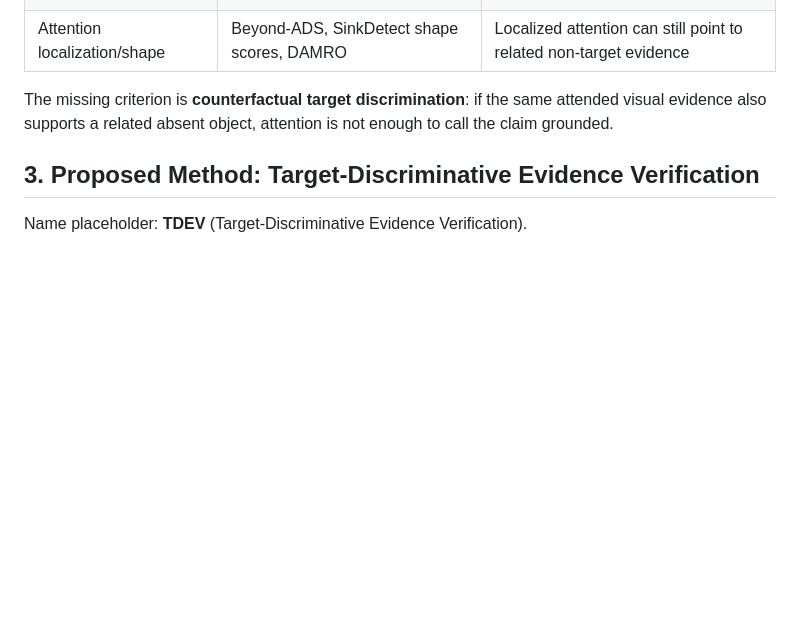
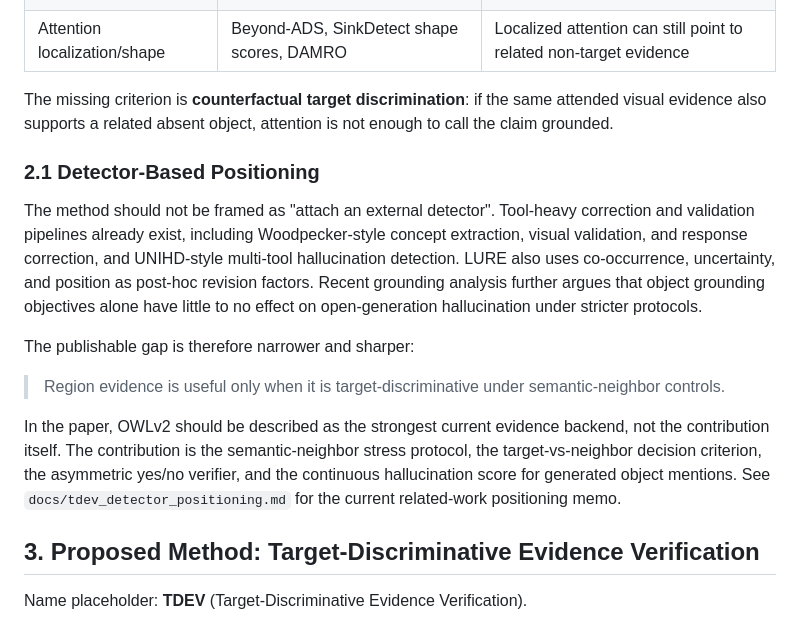
Before and after one commit to chenqaq123/HalluAttn_C, a Markdown page: docs/icml_paper_strategy.md, the part around the change. Rendered like a GitHub page; blank space fills up the shorter version.

Commit message:
Position TDEV against detector-based methods

```diff
--- a/docs/icml_paper_strategy.md
+++ b/docs/icml_paper_strategy.md
@@ -48,6 +48,28 @@ Current methods often optimize one of three proxies:
 The missing criterion is **counterfactual target discrimination**: if the same
 attended visual evidence also supports a related absent object, attention is not
 enough to call the claim grounded.
+
+### 2.1 Detector-Based Positioning
+
+The method should not be framed as "attach an external detector". Tool-heavy
+correction and validation pipelines already exist, including Woodpecker-style
+concept extraction, visual validation, and response correction, and UNIHD-style
+multi-tool hallucination detection. LURE also uses co-occurrence, uncertainty,
+and position as post-hoc revision factors. Recent grounding analysis further
+argues that object grounding objectives alone have little to no effect on
+open-generation hallucination under stricter protocols.
+
+The publishable gap is therefore narrower and sharper:
+
+> Region evidence is useful only when it is target-discriminative under
+> semantic-neighbor controls.
+
+In the paper, OWLv2 should be described as the strongest current evidence
+backend, not the contribution itself. The contribution is the semantic-neighbor
+stress protocol, the target-vs-neighbor decision criterion, the asymmetric
+yes/no verifier, and the continuous hallucination score for generated object
+mentions. See `docs/tdev_detector_positioning.md` for the current related-work
+positioning memo.
 
 ## 3. Proposed Method: Target-Discriminative Evidence Verification
 
```
Also changed, not shown: docs/tdev_detector_positioning.md (added, +107 -0 lines).
